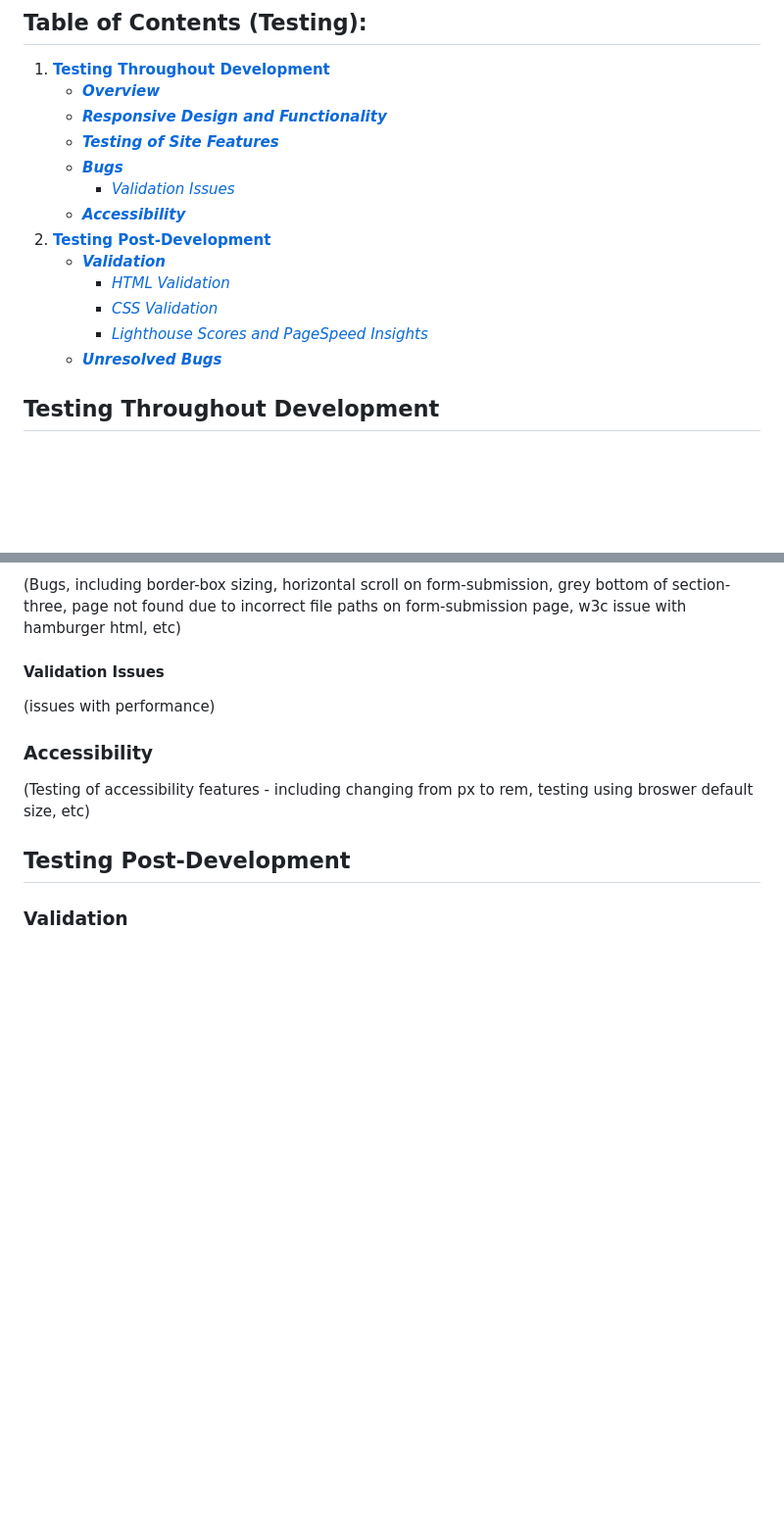
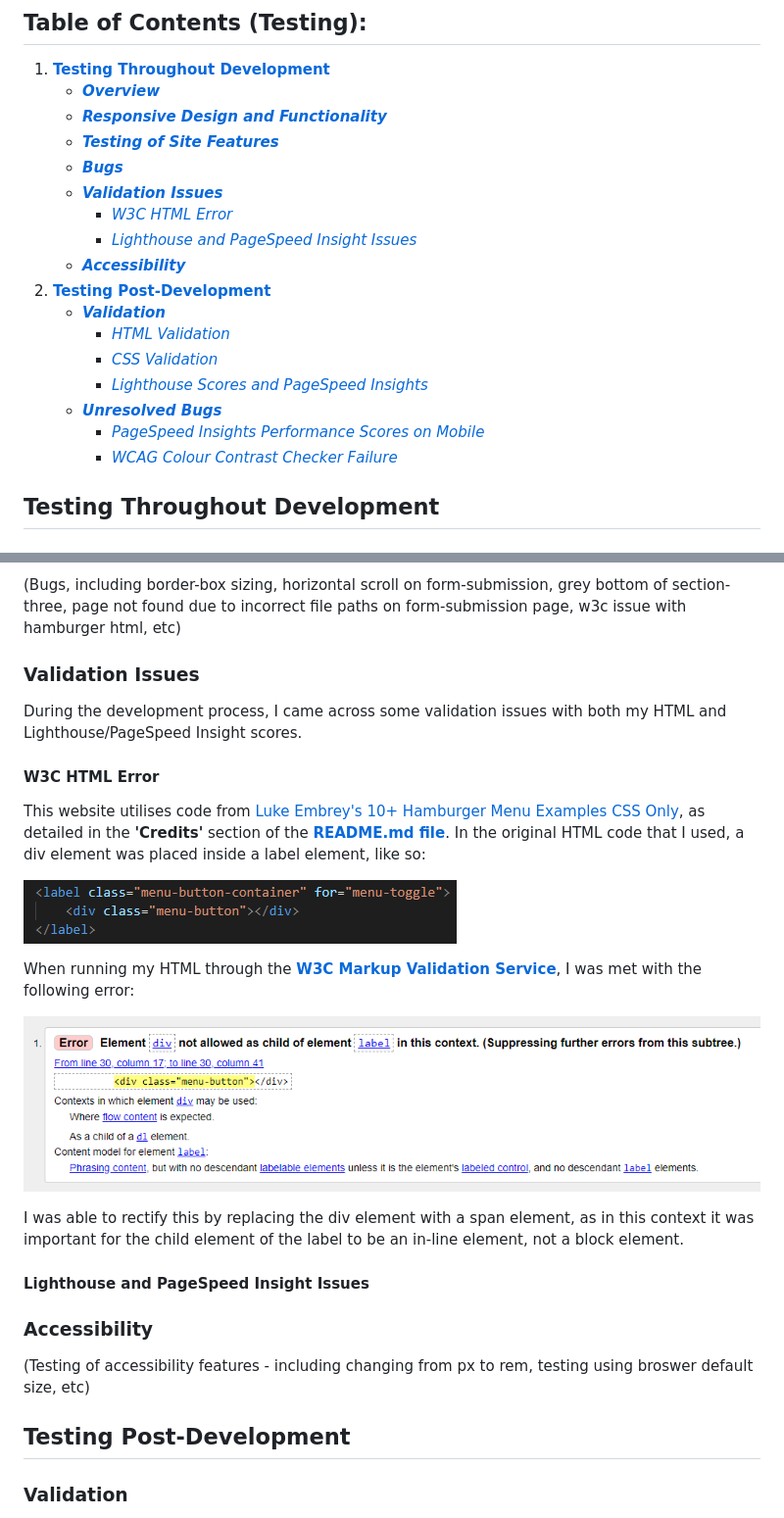
Before and after one commit to emmacadavra/ci-portfolio1-spc, a Markdown page: TESTING.md, 2 parts joined by grey strips. Shown: that part at 98% size. Drawn GitHub-style; pictures changed too: docs/images/w3c-error-code.png (added), docs/images/w3c-index-html-error.png (added); blank space fills up the shorter version.

Commit message:
Add HTML validation error information and screenshots to TESTING

```diff
--- a/TESTING.md
+++ b/TESTING.md
@@ -6,7 +6,9 @@
     * [***Responsive Design and Functionality***](#responsive-design-and-functionality)
     * [***Testing of Site Features***](#testing-of-site-features)
     * [***Bugs***](#bugs)
-        * [*Validation Issues*](#validation-issues)
+    * [***Validation Issues***](#validation-issues)
+        * [*W3C HTML Error*](#w3c-html-error)
+        * [*Lighthouse and PageSpeed Insight Issues*](#lighthouse-and-pagespeed-insight-issues)
     * [***Accessibility***](#accessibility)
 1. [**Testing Post-Development**](#testing-post-development)
     * [***Validation***](#validation)
@@ -14,6 +16,8 @@
         * [*CSS Validation*](#css-validation)
         * [*Lighthouse Scores and PageSpeed Insights*](#lighthouse-scores-and-pagespeed-insights)
     * [***Unresolved Bugs***](#unresolved-bugs)
+        * [*PageSpeed Insights Performance Scores on Mobile*](#pagespeed-insights-performance-scores-on-mobile)
+        * [*WCAG Colour Contrast Checker Failure*](#wcag-colour-contrast-checker-failure)
 
 ## **Testing Throughout Development**
 
@@ -44,9 +48,24 @@ The site's functionality has been tested and confirmed as fully responsive acros
 
 (Bugs, including border-box sizing, horizontal scroll on form-submission, grey bottom of section-three, page not found due to incorrect file paths on form-submission page, w3c issue with hamburger html, etc)
 
-#### **Validation Issues**
+### **Validation Issues**
 
-(issues with performance)
+During the development process, I came across some validation issues with both my HTML and Lighthouse/PageSpeed Insight scores.
+
+#### **W3C HTML Error**
+
+This website utilises code from [Luke Embrey's 10+ Hamburger Menu Examples CSS Only](https://alvarotrigo.com/blog/hamburger-menu-css/), as detailed in the **'Credits'** section of the [**README.md file**](README.md). In the original HTML code that I used, a div element was placed inside a label element, like so:
+
+![div element incorrectly placed within label element](docs/images/w3c-error-code.png)
+
+When running my HTML through the [**W3C Markup Validation Service**](https://validator.w3.org/), I was met with the following error:
+
+![W3C HTML Validation error - div not allowed as a child of label element](docs/images/w3c-index-html-error.png)
+
+I was able to rectify this by replacing the div element with a span element, as in this context it was important for the child element of the label to be an in-line element, not a block element.
+
+#### **Lighthouse and PageSpeed Insight Issues**
+
 
 ### **Accessibility**
 
```
Also changed, not shown: other parts of TESTING.md (+2 -2 lines).
